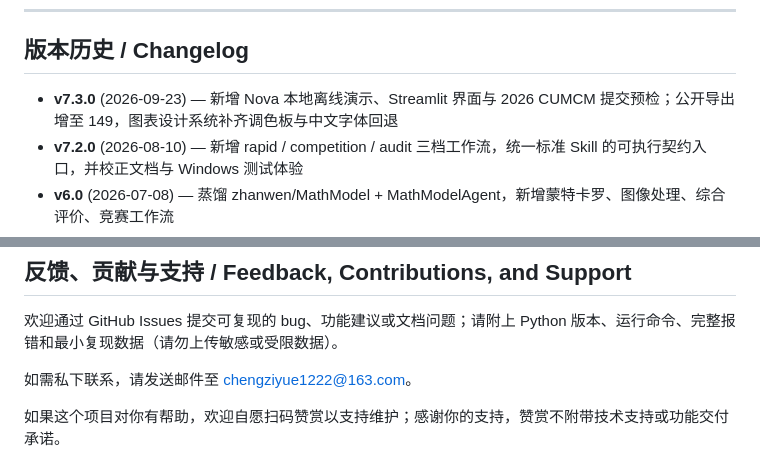
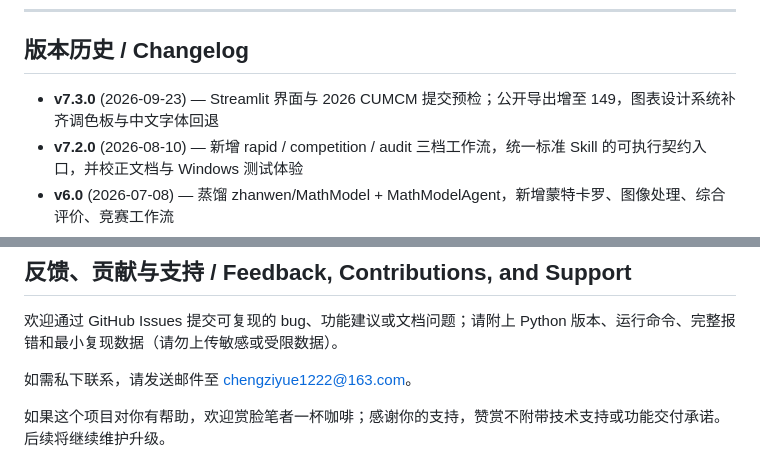
Before and after one commit to chengziyue1222/math-model-agent, a Markdown page: README.md, 2 parts joined by grey strips. Drawn GitHub-style.

```diff
--- a/README.md
+++ b/README.md
@@ -445,7 +445,7 @@ python scripts/install_skills.py --dry-run
 
 ## 版本历史 / Changelog
 
-- **v7.3.0** (2026-09-23) — 新增 Nova 本地离线演示、Streamlit 界面与 2026 CUMCM 提交预检；公开导出增至 149，图表设计系统补齐调色板与中文字体回退
+- **v7.3.0** (2026-09-23) — Streamlit 界面与 2026 CUMCM 提交预检；公开导出增至 149，图表设计系统补齐调色板与中文字体回退
 - **v7.2.0** (2026-08-10) — 新增 rapid / competition / audit 三档工作流，统一标准 Skill 的可执行契约入口，并校正文档与 Windows 测试体验
 - **v6.0** (2026-07-08) — 蒸馏 zhanwen/MathModel + MathModelAgent，新增蒙特卡罗、图像处理、综合评价、竞赛工作流
 - **v5.0** (2026-06-16) — 部署 CodeBuddy 论文 Skills + 数学建模 Skills，总计 55 个 slash commands
@@ -463,7 +463,7 @@ python scripts/install_skills.py --dry-run
 
 如需私下联系，请发送邮件至 [chengziyue1222@163.com](mailto:chengziyue1222@163.com)。
 
-如果这个项目对你有帮助，欢迎自愿扫码赞赏以支持维护；感谢你的支持，赞赏不附带技术支持或功能交付承诺。
+如果这个项目对你有帮助，欢迎赏脸笔者一杯咖啡；感谢你的支持，赞赏不附带技术支持或功能交付承诺。后续将继续维护升级。
 
 <p align="center">
   <img src="assets/support/wechat-support.jpg" alt="微信赞赏码" width="280">
```
